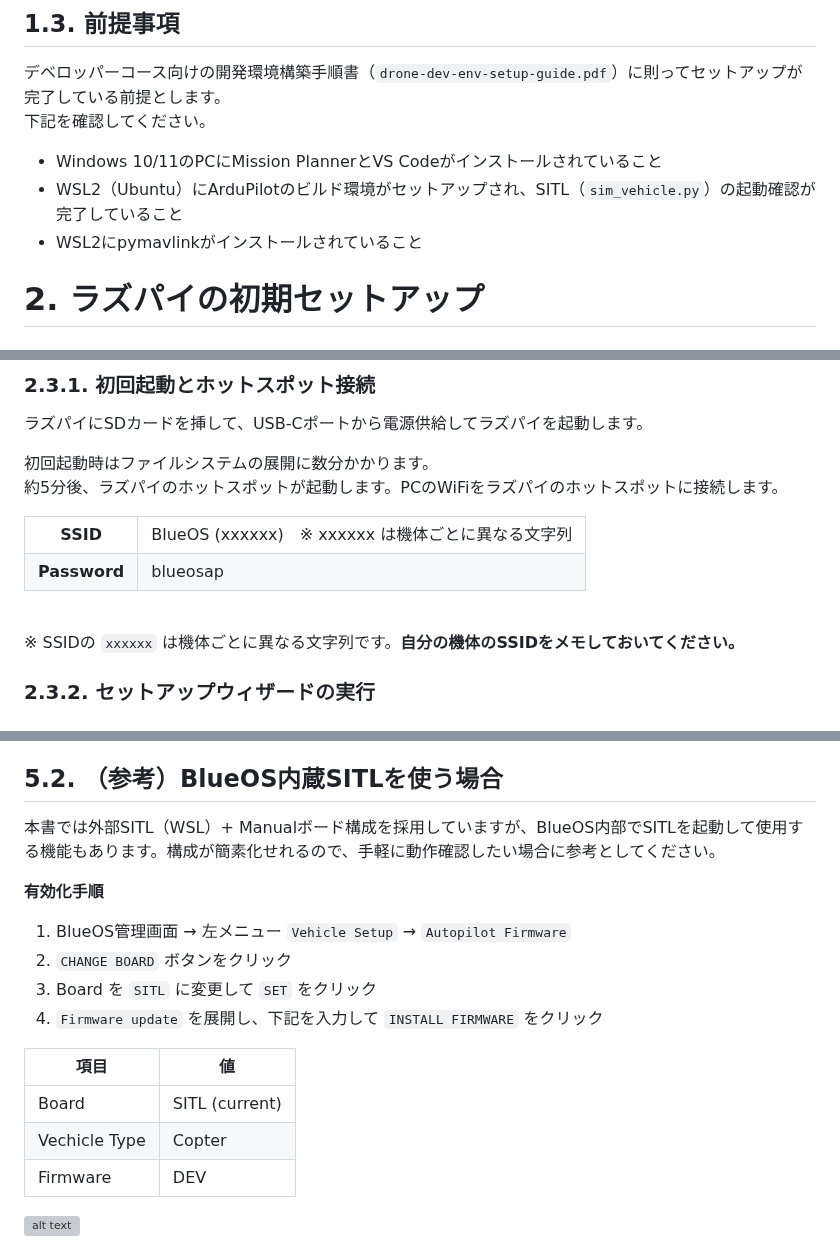
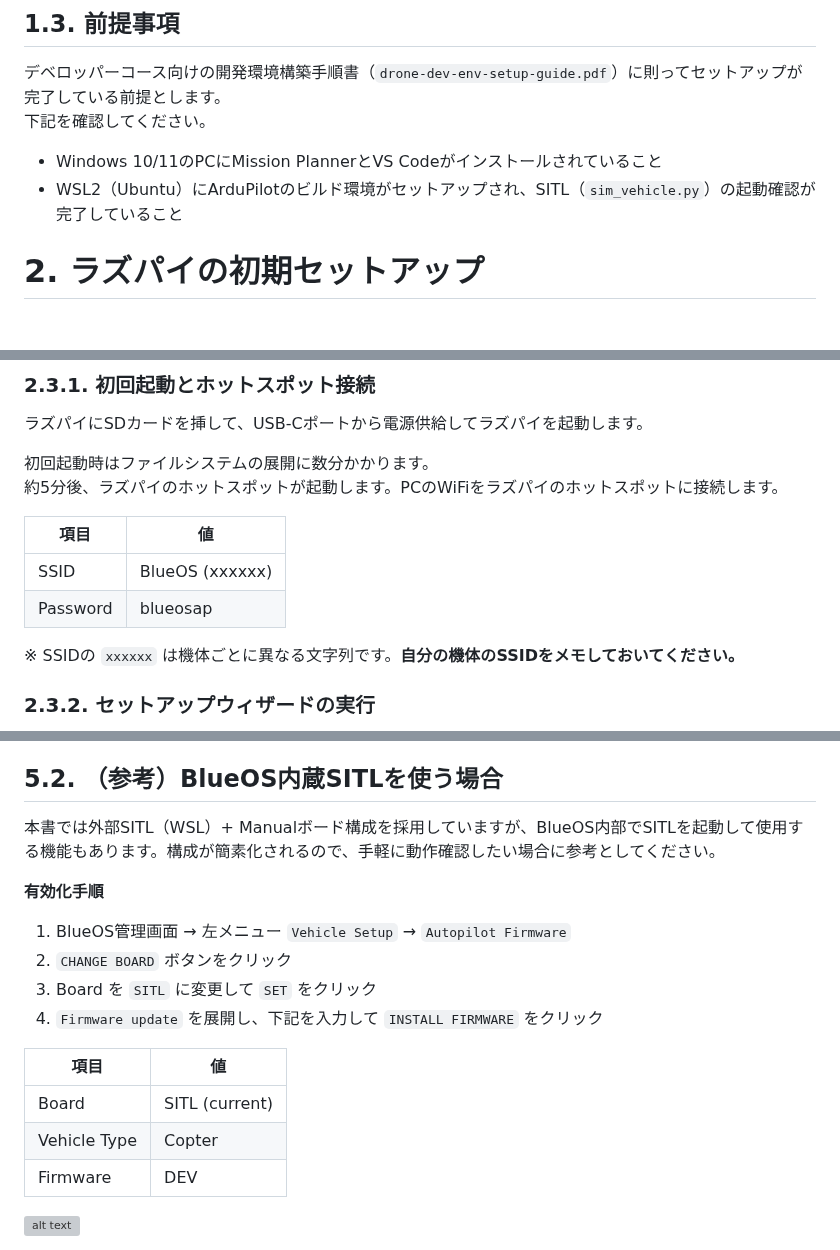
Before and after one commit to hfujikawa77/droneschool-doc, a Markdown page: doc/drone-dev-env-setup-guide/cc-blueos-setup-guide.md, 3 parts joined by grey strips. Rendered like a GitHub page; grey boxes are pictures that could not be loaded.

Commit message:
doc: cc-blueos-setup-guide ページ区切り追加・テーブル整形・前提条件修正
- 各セクション間に改ページ(page-break)を追加
- WiFiホットスポット情報のHTMLテーブルをMarkdownテーブルに変換
- 前提条件からpymavlinkインストールを削除
- アプリ開発ガイド参照をアプリケーションコーステキストに変更
- 画像2枚を更新

Co-Authored-By: Claude Sonnet 4.6 <noreply@anthropic.com>

```diff
--- a/doc/drone-dev-env-setup-guide/cc-blueos-setup-guide.md
+++ b/doc/drone-dev-env-setup-guide/cc-blueos-setup-guide.md
@@ -90,7 +90,6 @@ BlueOSは「ホストOSには手を入れず、アプリはDockerコンテナ（
 下記を確認してください。
 - Windows 10/11のPCにMission PlannerとVS Codeがインストールされていること
 - WSL2（Ubuntu）にArduPilotのビルド環境がセットアップされ、SITL（`sim_vehicle.py`）の起動確認が完了していること
-- WSL2にpymavlinkがインストールされていること
 
 <div style="page-break-before:always"></div>
 
@@ -144,19 +143,12 @@ BlueOSは起動後、インターネット接続用WiFiへの接続とホット
 ラズパイにSDカードを挿して、USB-Cポートから電源供給してラズパイを起動します。
 
 初回起動時はファイルシステムの展開に数分かかります。
-約5分後、ラズパイのホットスポットが起動します。PCのWiFiをラズパイのホットスポットに接続します。<br/>
-<table>
-<tr>
-<th>SSID</th>
-<td>BlueOS (xxxxxx)　※ xxxxxx は機体ごとに異なる文字列</td>
-</tr>
-<tr>
-<th>Password</th>
-<td>blueosap</td>
-</tr>
-</table>
+約5分後、ラズパイのホットスポットが起動します。PCのWiFiをラズパイのホットスポットに接続します。
 
-<br/>
+| 項目 | 値 |
+|------|-----|
+| SSID | BlueOS (xxxxxx) |
+| Password | blueosap |
 
 ※ SSIDの `xxxxxx` は機体ごとに異なる文字列です。**自分の機体のSSIDをメモしておいてください。**
 
@@ -364,7 +369,7 @@ Cockpitの画面に切り替わり、機体（SITL）のテレメトリ（高度
 
 ## 5.2. （参考）BlueOS内蔵SITLを使う場合
 
-本書では外部SITL（WSL）+ Manualボード構成を採用していますが、BlueOS内部でSITLを起動して使用する機能もあります。構成が簡素化せれるので、手軽に動作確認したい場合に参考としてください。
+本書では外部SITL（WSL）+ Manualボード構成を採用していますが、BlueOS内部でSITLを起動して使用する機能もあります。構成が簡素化されるので、手軽に動作確認したい場合に参考としてください。
 
 **有効化手順**
 
@@ -376,7 +381,7 @@ Cockpitの画面に切り替わり、機体（SITL）のテレメトリ（高度
 | 項目 | 値 |
 |------|-----|
 | Board | SITL (current) |
-| Vechicle Type | Copter |
+| Vehicle Type | Copter |
 | Firmware | DEV |
 
 ![alt text](media/blueos-sitl-setup-010.png)
```
Also changed, not shown: other parts of doc/drone-dev-env-setup-guide/cc-blueos-setup-guide.md (+18 -3 lines), doc/drone-dev-env-setup-guide/media/blueos-firmware-select-010.png, doc/drone-dev-env-setup-guide/media/blueos-wifi-setup-010.png.
